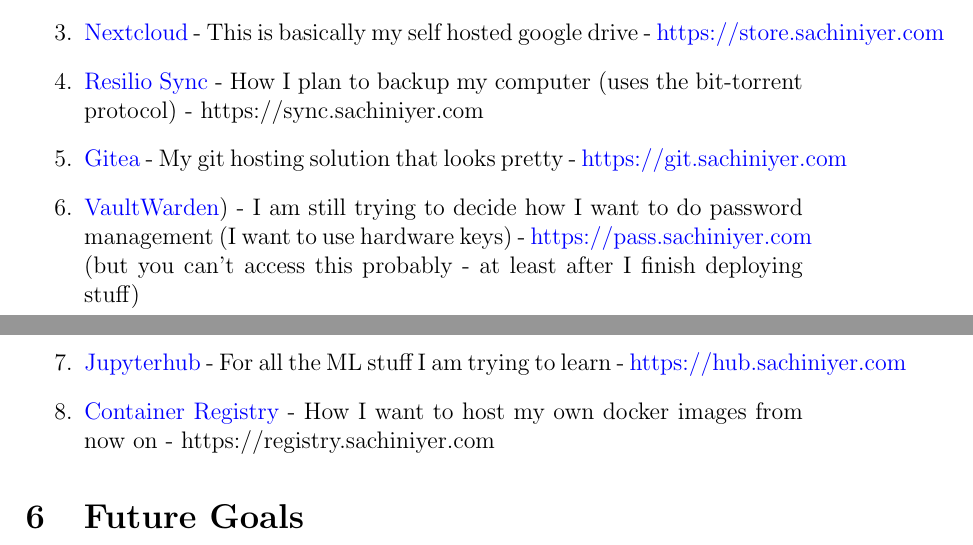
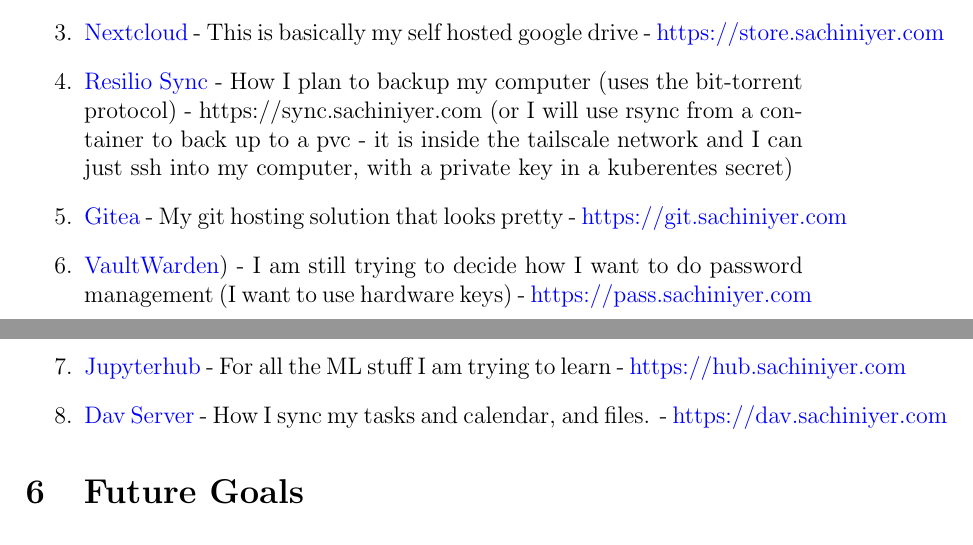
Before and after one commit to sachiniyer/cheap_portable_k3s, a LaTeX document (README.tex): two parts of pages 7 and 8 of 9, joined at a grey line, cut so that both start at the same text. Compiled offline with pdfLaTeX.

Commit message:
add Dav and write plan for rsync

```diff
--- a/README.tex
+++ b/README.tex
@@ -121,11 +121,11 @@
     \item \href{https://sachiniyer.com}{My website} - This is my personal website - \href{https://sachiniyer.com}{https://sachiniyer.com}
     \item Random Projects (e.g. \href{https://school-demo.sachiniyer.com}{control-display}) - I make random projects all the time, and now I can deploy with ease (without AWS)
     \item \href{https://nextcloud.com}{Nextcloud} - This is basically my self hosted google drive - \href{https://store.sachiniyer.com}{https://store.sachiniyer.com}
-    \item \href{https://resilio.com}{Resilio Sync} - How I plan to backup my computer (uses the bit-torrent protocol) - https://sync.sachiniyer.com
+    \item \href{https://resilio.com}{Resilio Sync} - How I plan to backup my computer (uses the bit-torrent protocol) - https://sync.sachiniyer.com (or I will use rsync from a container to back up to a pvc - it is inside the tailscale network and I can just ssh into my computer, with a private key in a kuberentes secret)
     \item \href{https://gitea.io}{Gitea} - My git hosting solution that looks pretty - \href{https://git.sachiniyer.com}{https://git.sachiniyer.com}
-    \item \href{https://github.com/dani-garcia/vaultwarden}{VaultWarden}) - I am still trying to decide how I want to do password management (I want to use hardware keys) - \href{https://pass.sachiniyer.com}{https://pass.sachiniyer.com} (but you can't access this probably - at least after I finish deploying stuff)
+    \item \href{https://github.com/dani-garcia/vaultwarden}{VaultWarden}) - I am still trying to decide how I want to do password management (I want to use hardware keys) - \href{https://pass.sachiniyer.com}{https://pass.sachiniyer.com}
     \item \href{https://jupyterhub.readthedocs.io/en/stable/installation-guide.html}{Jupyterhub} - For all the ML stuff I am trying to learn - \href{https://hub.sachiniyer.com}{https://hub.sachiniyer.com}
-    \item \href{https://docs.docker.com/registry/}{Container Registry} - How I want to host my own docker images from now on - https://registry.sachiniyer.com
+    \item \href{https://sabre.io/baikal/}{Dav Server} - How I sync my tasks and calendar, and files. - \href{https://dav.sachiniyer.com}{https://dav.sachiniyer.com}
 \end{enumerate}
 
 \section{Future Goals}
```
Also changed, not shown: README.md, README.pdf.
